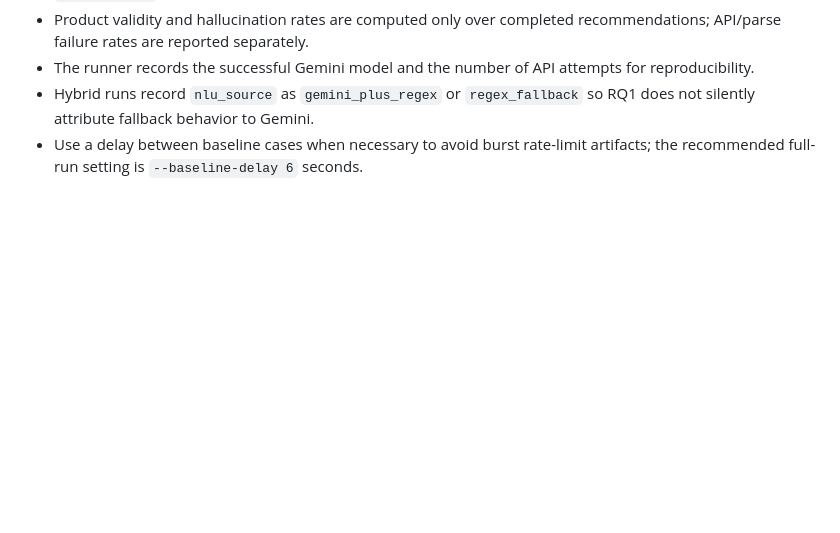
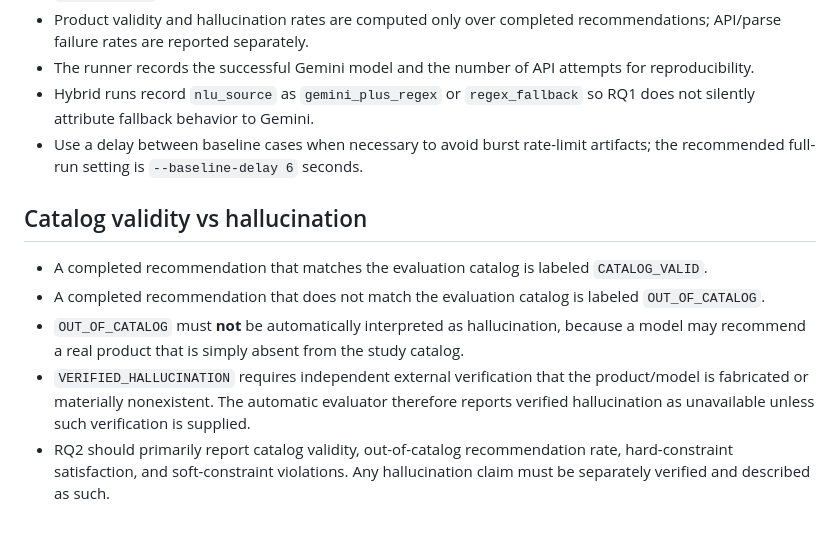
Before and after one commit to mr1887/SMART-LAPTOP-DECISION-SUPPORT-CHATBOT, a Markdown page: experiments/evaluation_protocol.md, the part around the change. Drawn GitHub-style; blank space fills up the shorter version.

Commit message:
docs: distinguish catalog invalidity from verified hallucination

```diff
--- a/experiments/evaluation_protocol.md
+++ b/experiments/evaluation_protocol.md
@@ -82,3 +82,11 @@ Conclusions must be limited to this catalog, these Vietnamese queries, and the e
 - The runner records the successful Gemini model and the number of API attempts for reproducibility.
 - Hybrid runs record `nlu_source` as `gemini_plus_regex` or `regex_fallback` so RQ1 does not silently attribute fallback behavior to Gemini.
 - Use a delay between baseline cases when necessary to avoid burst rate-limit artifacts; the recommended full-run setting is `--baseline-delay 6` seconds.
+
+
+## Catalog validity vs hallucination
+- A completed recommendation that matches the evaluation catalog is labeled `CATALOG_VALID`.
+- A completed recommendation that does not match the evaluation catalog is labeled `OUT_OF_CATALOG`.
+- `OUT_OF_CATALOG` must **not** be automatically interpreted as hallucination, because a model may recommend a real product that is simply absent from the study catalog.
+- `VERIFIED_HALLUCINATION` requires independent external verification that the product/model is fabricated or materially nonexistent. The automatic evaluator therefore reports verified hallucination as unavailable unless such verification is supplied.
+- RQ2 should primarily report catalog validity, out-of-catalog recommendation rate, hard-constraint satisfaction, and soft-constraint violations. Any hallucination claim must be separately verified and described as such.
```
